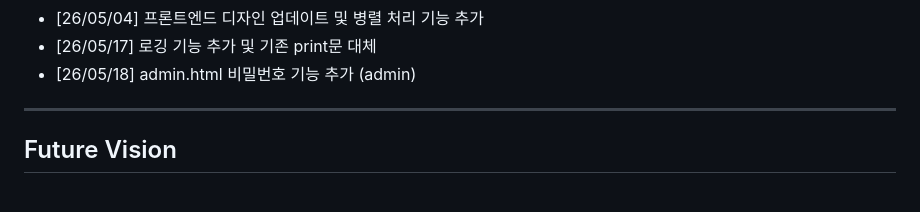
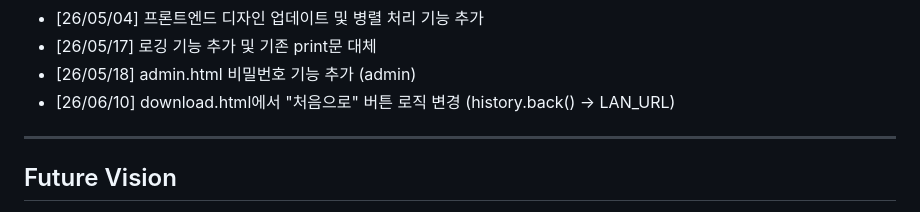
Before and after one commit to movenb3at/snap-pocket, a Markdown page: README.md, the part around the change. GitHub-like rendering.

```diff
--- a/README.md
+++ b/README.md
@@ -179,6 +179,7 @@ tunnel_url.txt → https://random-xxxx-xxxx.trycloudflare.com 저장
 - [26/05/04] 프론트엔드 디자인 업데이트 및 병렬 처리 기능 추가
 - [26/05/17] 로깅 기능 추가 및 기존 print문 대체
 - [26/05/18] admin.html 비밀번호 기능 추가 (admin)
+- [26/06/10] download.html에서 "처음으로" 버튼 로직 변경 (history.back() -> LAN_URL)
 ---
 
 ## Future Vision
```
